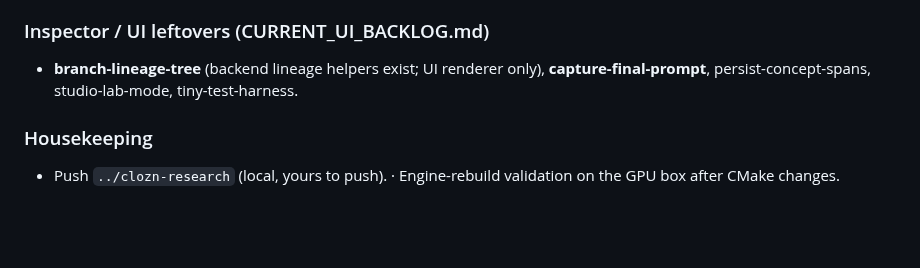
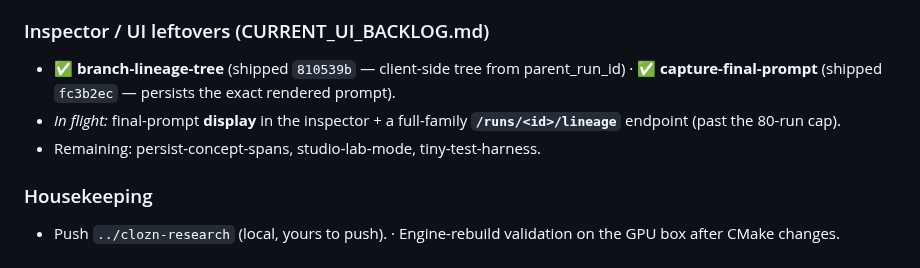
Before and after one commit to bkawa-bot/clozn, a Markdown page: docs/ROADMAP.md, the part around the change. Rendered like a GitHub page; blank space fills up the shorter version.

Commit message:
docs: mark lineage-tree + capture-final-prompt shipped on the roadmap
branch-lineage-tree (810539b) and capture-final-prompt (fc3b2ec) done; note the
in-flight final-prompt display + full-family /runs/<id>/lineage endpoint.

Claude-Session: https://claude.ai/code/session_016gMKY7bamGds5g1DHkfLQB

```diff
--- a/docs/ROADMAP.md
+++ b/docs/ROADMAP.md
@@ -64,7 +64,9 @@ Research with product tie-ins; house rule: every rung ships a null control, and
 - Pull the hero models (Gemma-3-12B / Qwen3-14B) and smoke-test — the victory lap now that Tier-0 is done.
 
 ### Inspector / UI leftovers (CURRENT_UI_BACKLOG.md)
-- **branch-lineage-tree** (backend lineage helpers exist; UI renderer only), **capture-final-prompt**, persist-concept-spans, studio-lab-mode, tiny-test-harness.
+- ✅ **branch-lineage-tree** (shipped `810539b` — client-side tree from parent_run_id) · ✅ **capture-final-prompt** (shipped `fc3b2ec` — persists the exact rendered prompt).
+- *In flight:* final-prompt **display** in the inspector + a full-family **`/runs/<id>/lineage`** endpoint (past the 80-run cap).
+- Remaining: persist-concept-spans, studio-lab-mode, tiny-test-harness.
 
 ### Housekeeping
 - Push `../clozn-research` (local, yours to push). · Engine-rebuild validation on the GPU box after CMake changes.
```
